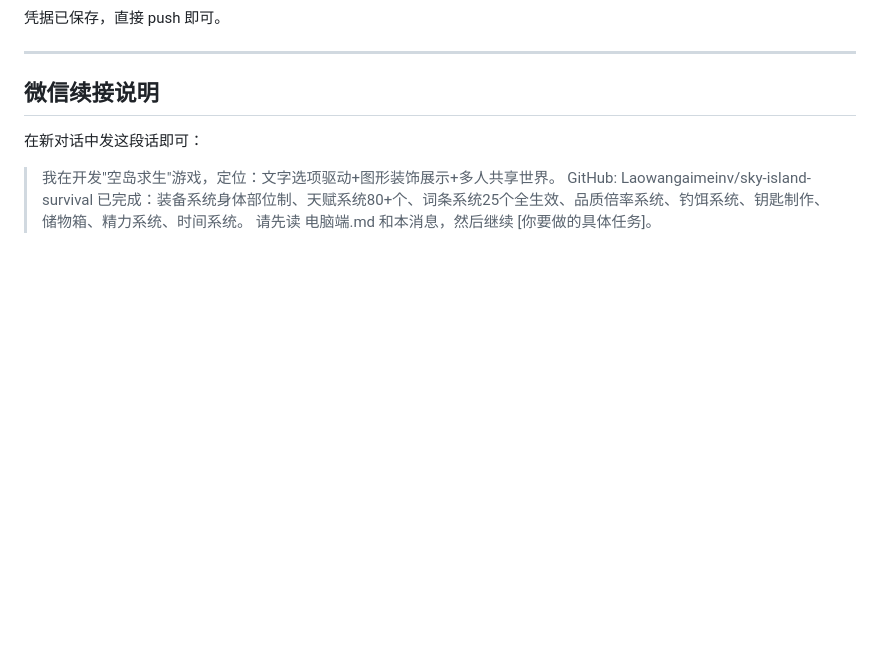
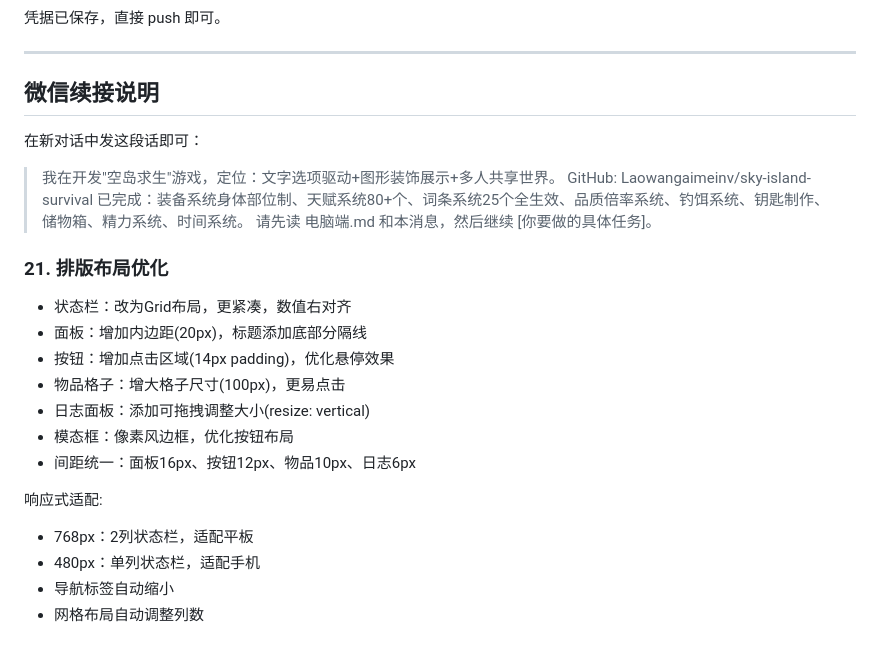
Before and after one commit to Laowangaimeinv/sky-island-survival, a Markdown page: 电脑端.md, the part around one of its changes. GitHub-like rendering; blank space fills up the shorter version.

Commit message:
更新文档 - 记录排版布局优化

```diff
--- a/电脑端.md
+++ b/电脑端.md
@@ -222,3 +222,18 @@ git push origin main
 > GitHub: Laowangaimeinv/sky-island-survival
 > 已完成：装备系统身体部位制、天赋系统80+个、词条系统25个全生效、品质倍率系统、钓饵系统、钥匙制作、储物箱、精力系统、时间系统。
 > 请先读 电脑端.md 和本消息，然后继续 [你要做的具体任务]。
+
+### 21. 排版布局优化
+- 状态栏：改为Grid布局，更紧凑，数值右对齐
+- 面板：增加内边距(20px)，标题添加底部分隔线
+- 按钮：增加点击区域(14px padding)，优化悬停效果
+- 物品格子：增大格子尺寸(100px)，更易点击
+- 日志面板：添加可拖拽调整大小(resize: vertical)
+- 模态框：像素风边框，优化按钮布局
+- 间距统一：面板16px、按钮12px、物品10px、日志6px
+
+响应式适配:
+- 768px：2列状态栏，适配平板
+- 480px：单列状态栏，适配手机
+- 导航标签自动缩小
+- 网格布局自动调整列数
```
Also changed, not shown: other parts of 电脑端.md (+1 -1 lines).
